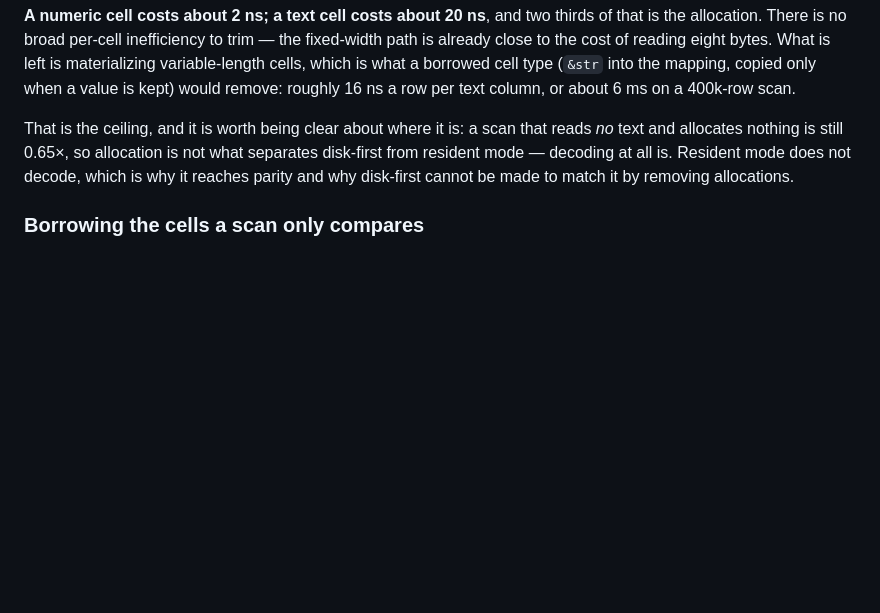
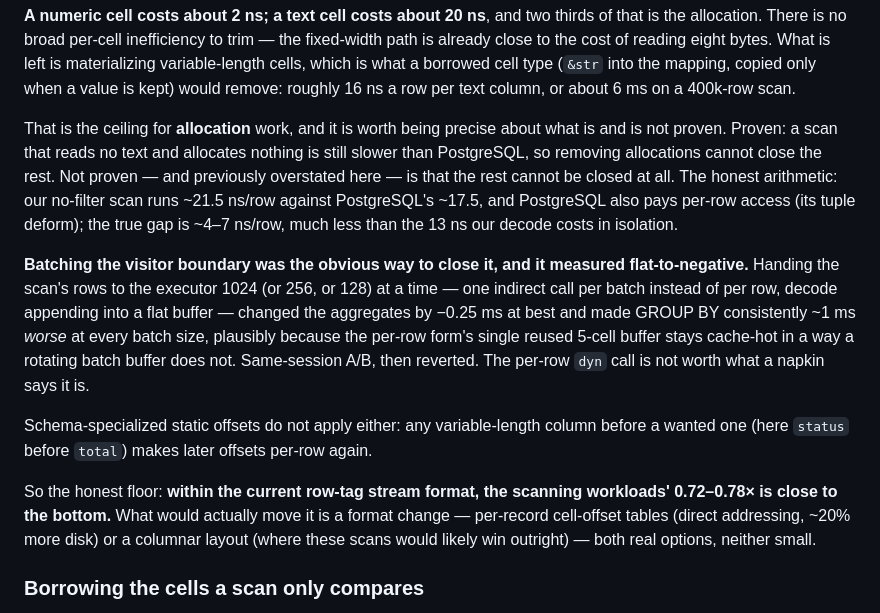
Before and after one commit to parisxmas/OxiDB, a Markdown page: docs/query-benchmark.md, the part around the change. Drawn GitHub-style; blank space fills up the shorter version.

Commit message:
docs(sql): the scan floor is measured, not asserted — batching refuted
The claim that the remaining scan gap 'cannot be fixed' was too strong and is
replaced with what is proven. The true gap is ~4-7 ns/row (our 21.5 against
PostgreSQL's 17.5, which also pays per-row tuple deform), not the 13 ns the
decode costs in isolation.

The obvious closer — batching the scan's visitor boundary so the per-row dyn
call becomes per-1024-rows, decode appending into a flat buffer — was built
and measured in a same-session A/B: aggregates -0.25 ms at best, GROUP BY
consistently ~1 ms WORSE at every batch size tried (1024/256/128), plausibly
because the per-row form's single reused 5-cell buffer stays cache-hot where a
rotating batch buffer does not. Reverted; recorded so the next reader does not
re-derive it. Schema-specialized static offsets do not apply either: any
variable-length column before a wanted one makes later offsets per-row again.

The honest floor: within the current row-tag stream format, 0.72-0.78x on
scanning workloads is close to the bottom. Moving it is format work — per-
record cell-offset tables or a columnar layout — not tuning.

No code change (the experiment is reverted); doc and knowledge-base only.

```diff
--- a/docs/query-benchmark.md
+++ b/docs/query-benchmark.md
@@ -192,11 +192,33 @@ What is left is materializing variable-length cells, which is what a borrowed
 cell type (`&str` into the mapping, copied only when a value is kept) would
 remove: roughly 16 ns a row per text column, or about 6 ms on a 400k-row scan.
 
-That is the ceiling, and it is worth being clear about where it is: a scan that
-reads *no* text and allocates nothing is still 0.65×, so allocation is not what
-separates disk-first from resident mode — decoding at all is. Resident mode does
-not decode, which is why it reaches parity and why disk-first cannot be made to
-match it by removing allocations.
+That is the ceiling for **allocation** work, and it is worth being precise about
+what is and is not proven. Proven: a scan that reads no text and allocates
+nothing is still slower than PostgreSQL, so removing allocations cannot close
+the rest. Not proven — and previously overstated here — is that the rest cannot
+be closed at all. The honest arithmetic: our no-filter scan runs ~21.5 ns/row
+against PostgreSQL's ~17.5, and PostgreSQL also pays per-row access (its tuple
+deform); the true gap is ~4–7 ns/row, much less than the 13 ns our decode
+costs in isolation.
+
+**Batching the visitor boundary was the obvious way to close it, and it
+measured flat-to-negative.** Handing the scan's rows to the executor 1024 (or
+256, or 128) at a time — one indirect call per batch instead of per row, decode
+appending into a flat buffer — changed the aggregates by −0.25 ms at best and
+made GROUP BY consistently ~1 ms *worse* at every batch size, plausibly because
+the per-row form's single reused 5-cell buffer stays cache-hot in a way a
+rotating batch buffer does not. Same-session A/B, then reverted. The per-row
+`dyn` call is not worth what a napkin says it is.
+
+Schema-specialized static offsets do not apply either: any variable-length
+column before a wanted one (here `status` before `total`) makes later offsets
+per-row again.
+
+So the honest floor: **within the current row-tag stream format, the scanning
+workloads' 0.72–0.78× is close to the bottom.** What would actually move it is
+a format change — per-record cell-offset tables (direct addressing, ~20% more
+disk) or a columnar layout (where these scans would likely win outright) — both
+real options, neither small.
 
 ### Borrowing the cells a scan only compares
 
```
Also changed, not shown: CLAUDE.md (+1 -1 lines).
